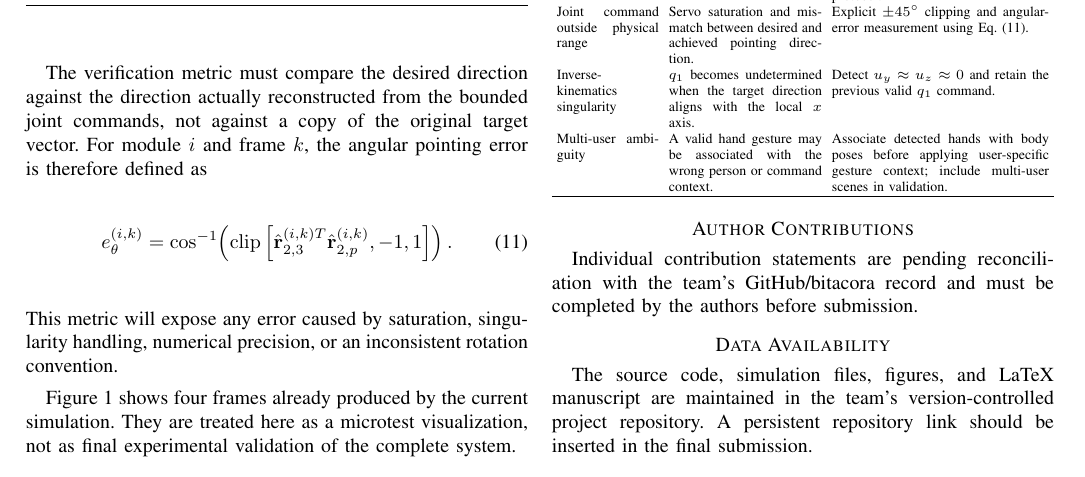
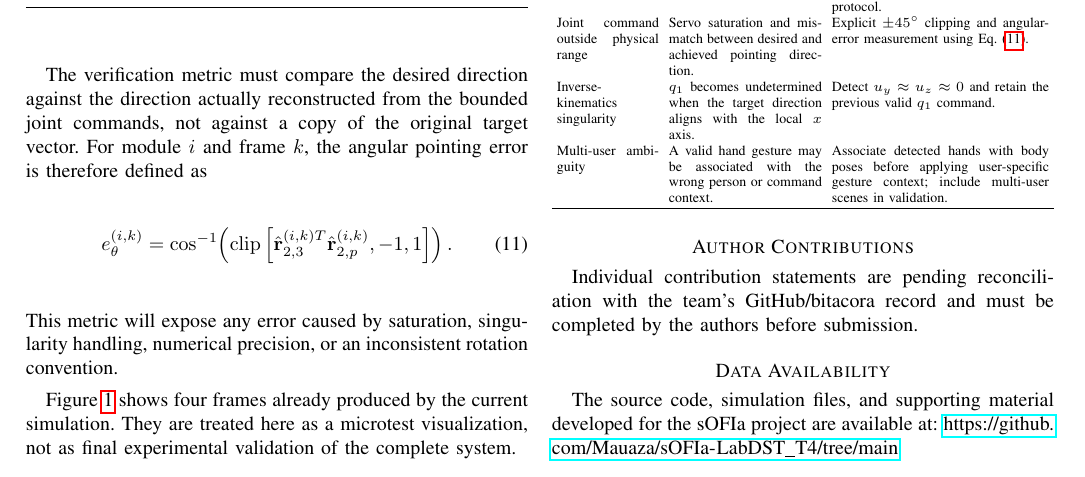
Before and after one commit to Mauaza/sOFIa-LabDST_T4, a LaTeX paper (sofia_corte1_v0_2/plantilla_IEEE_LabDST.tex): part of page 4 of 5, cut at the place of the change. Compiled offline with pdfLaTeX; a missing font is replaced by an installed copy or a similar font; a LaTeX package or settings file that is missing is left out.

Commit message:
Finalize Corte 1 paper

```diff
--- a/sofia_corte1_v0_2/plantilla_IEEE_LabDST.tex
+++ b/sofia_corte1_v0_2/plantilla_IEEE_LabDST.tex
@@ -18,6 +18,7 @@
 \usepackage[caption=false,font=normalsize,labelfont=sf,textfont=sf]{subfig}
 \usepackage{tabularx}
 \usepackage{balance}
+\usepackage{hyperref}
 
 \hyphenation{op-tical net-works semi-conduc-tor}
 \def\BibTeX{{\rm B\kern-.05em{\sc i\kern-.025em b}\kern-.08em
@@ -370,7 +371,8 @@ Multi-user ambiguity & A valid hand gesture may be associated with the wrong per
 Individual contribution statements are pending reconciliation with the team's GitHub/bitacora record and must be completed by the authors before submission.
 
 \section*{Data Availability}
-The source code, simulation files, figures, and LaTeX manuscript are maintained in the team's version-controlled project repository. A persistent repository link should be inserted in the final submission.
+The source code, simulation files, and supporting material developed for the sOFIa project are available at:
+\url{https://github.com/Mauaza/sOFIa-LabDST_T4/tree/main}
 
 \section*{Acknowledgment}
 The authors acknowledge the Laboratorio de Desarrollo de Soluciones Tecnol\'ogicas (LabDST) at ITESO for the sOFIa reference platform and technical project material.
```
Also changed, not shown: sofia_corte1_v0_2/plantilla_IEEE_LabDST.pdf, 4 other files.
